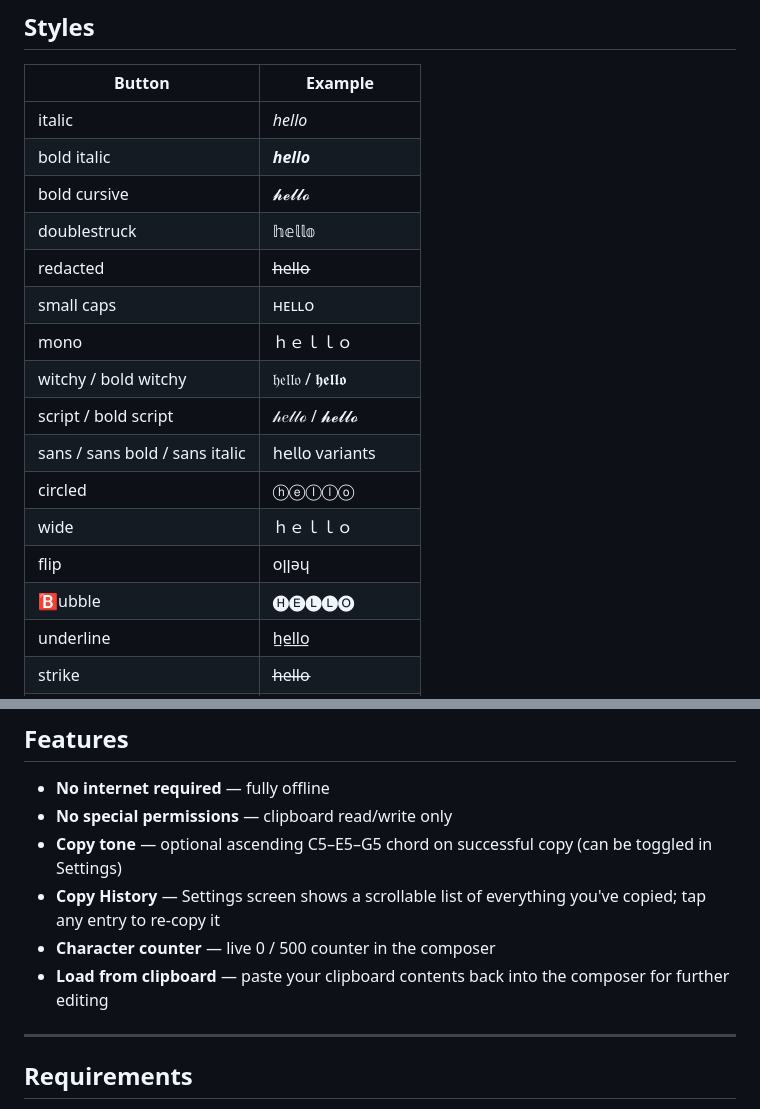
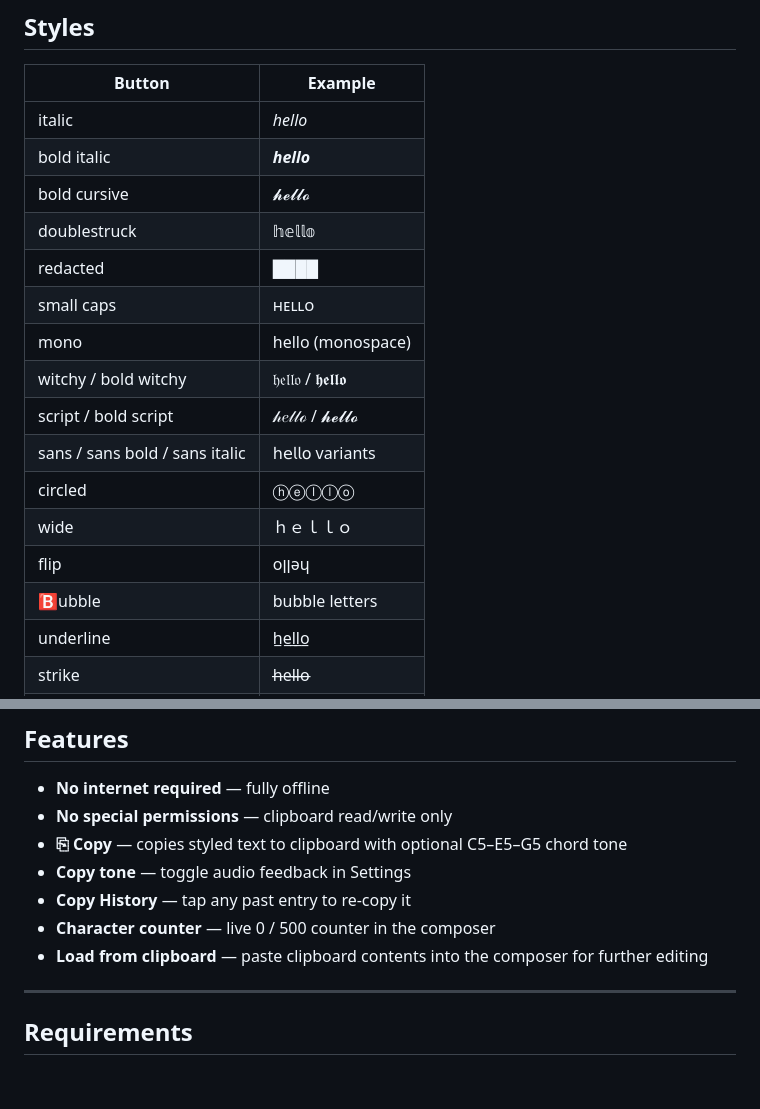
Before and after one commit to tekphreak/threadstyle, a Markdown page: README.md, 2 parts joined by grey strips. Rendered like a GitHub page; blank space fills up the shorter version.

```diff
--- a/README.md
+++ b/README.md
@@ -22,16 +30,16 @@ Styled text is made of real Unicode characters — no images, no fonts — so it
 | bold italic | ***hello*** |
 | bold cursive | 𝓱𝓮𝓵𝓵𝓸 |
 | doublestruck | 𝕙𝕖𝕝𝕝𝕠 |
-| redacted | h̶e̶l̶l̶o̶ |
+| redacted | ████ |
 | small caps | ʜᴇʟʟᴏ |
-| mono | ｈｅｌｌｏ |
+| mono | hello (monospace) |
 | witchy / bold witchy | 𝔥𝔢𝔩𝔩𝔬 / 𝖍𝖊𝖑𝖑𝖔 |
 | script / bold script | 𝒽𝑒𝓁𝓁ℴ / 𝓱𝓮𝓵𝓵𝓸 |
 | sans / sans bold / sans italic | 𝗁𝖾𝗅𝗅𝗈 variants |
 | circled | ⓗⓔⓛⓛⓞ |
 | wide | ｈｅｌｌｏ |
 | flip | oןןǝɥ |
-| 🅱ubble | 🅗🅔🅛🅛🅞 |
+| 🅱ubble | bubble letters |
 | underline | h̲e̲l̲l̲o̲ |
 | strike | h̶e̶l̶l̶o̶ |
 | sup | ʰᵉˡˡᵒ |
@@ -49,10 +57,11 @@ Multiple styles can be applied in sequence — each transform reverses any previ
 
 - **No internet required** — fully offline
 - **No special permissions** — clipboard read/write only
-- **Copy tone** — optional ascending C5–E5–G5 chord on successful copy (can be toggled in Settings)
-- **Copy History** — Settings screen shows a scrollable list of everything you've copied; tap any entry to re-copy it
+- **⎘ Copy** — copies styled text to clipboard with optional C5–E5–G5 chord tone
+- **Copy tone** — toggle audio feedback in Settings
+- **Copy History** — tap any past entry to re-copy it
 - **Character counter** — live 0 / 500 counter in the composer
-- **Load from clipboard** — paste your clipboard contents back into the composer for further editing
+- **Load from clipboard** — paste clipboard contents into the composer for further editing
 
 ---
 
```
Also changed, not shown: other parts of README.md (+23 -4 lines), screenshots/about.png (added), screenshots/main.png (added), screenshots/settings.png (added), 11 other files.
